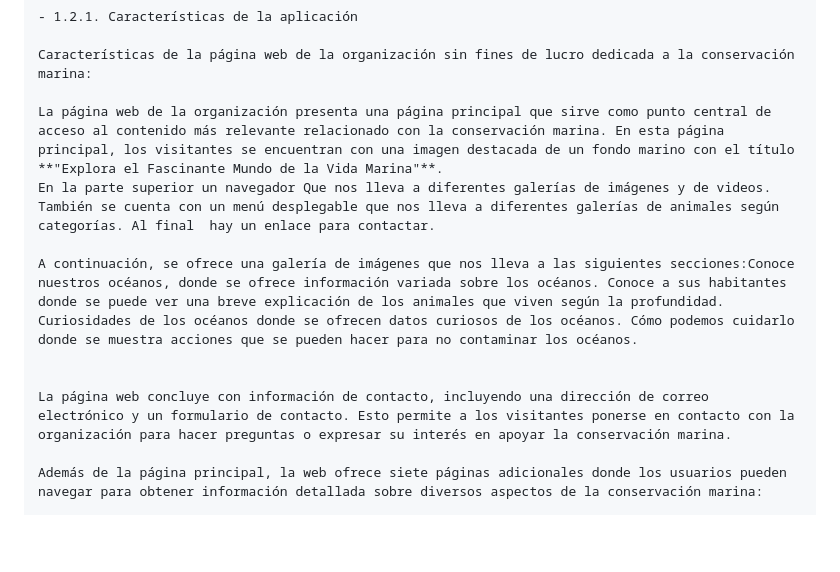
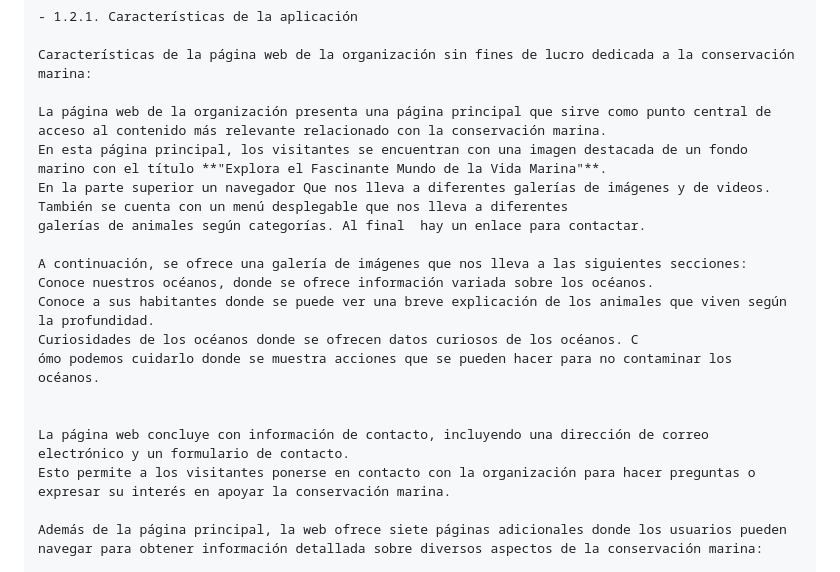
Before and after one commit to OswaldoGSDAW/oceanos, a Markdown page: modeloMemoriaWeb.md, the part around the change. GitHub-like rendering; blank space fills up the shorter version.

```diff
--- a/modeloMemoriaWeb.md
+++ b/modeloMemoriaWeb.md
@@ -29,13 +29,20 @@
 
 	Características de la página web de la organización sin fines de lucro dedicada a la conservación marina:
 
-	La página web de la organización presenta una página principal que sirve como punto central de acceso al contenido más relevante relacionado con la conservación marina. En esta página principal, los visitantes se encuentran con una imagen destacada de un fondo marino con el título **"Explora el Fascinante Mundo de la Vida Marina"**.
-	En la parte superior un navegador Que nos lleva a diferentes galerías de imágenes y de videos. También se cuenta con un menú desplegable que nos lleva a diferentes galerías de animales según categorías. Al final  hay un enlace para contactar.
+	La página web de la organización presenta una página principal que sirve como punto central de acceso al contenido más relevante relacionado con la conservación marina.
+ 	En esta página principal, los visitantes se encuentran con una imagen destacada de un fondo marino con el título **"Explora el Fascinante Mundo de la Vida Marina"**.
+	En la parte superior un navegador Que nos lleva a diferentes galerías de imágenes y de videos. También se cuenta con un menú desplegable que nos lleva a diferentes
+ 	galerías de animales según categorías. Al final  hay un enlace para contactar.
 
-	A continuación, se ofrece una galería de imágenes que nos lleva a las siguientes secciones:Conoce nuestros océanos, donde se ofrece información variada sobre los océanos. Conoce a sus habitantes donde se puede ver una breve explicación de los animales que viven según la profundidad. Curiosidades de los océanos donde se ofrecen datos curiosos de los océanos. Cómo podemos cuidarlo donde se muestra acciones que se pueden hacer para no contaminar los océanos.
+	A continuación, se ofrece una galería de imágenes que nos lleva a las siguientes secciones:
+ 	Conoce nuestros océanos, donde se ofrece información variada sobre los océanos.
+ 	Conoce a sus habitantes donde se puede ver una breve explicación de los animales que viven según la profundidad.
+  	Curiosidades de los océanos donde se ofrecen datos curiosos de los océanos. C
+   	ómo podemos cuidarlo donde se muestra acciones que se pueden hacer para no contaminar los océanos.
 
 
-	La página web concluye con información de contacto, incluyendo una dirección de correo electrónico y un formulario de contacto. Esto permite a los visitantes ponerse en contacto con la organización para hacer preguntas o expresar su interés en apoyar la conservación marina.
+	La página web concluye con información de contacto, incluyendo una dirección de correo electrónico y un formulario de contacto.
+ 	Esto permite a los visitantes ponerse en contacto con la organización para hacer preguntas o expresar su interés en apoyar la conservación marina.
 
 	Además de la página principal, la web ofrece siete páginas adicionales donde los usuarios pueden navegar para obtener información detallada sobre diversos aspectos de la conservación marina:
 
```
